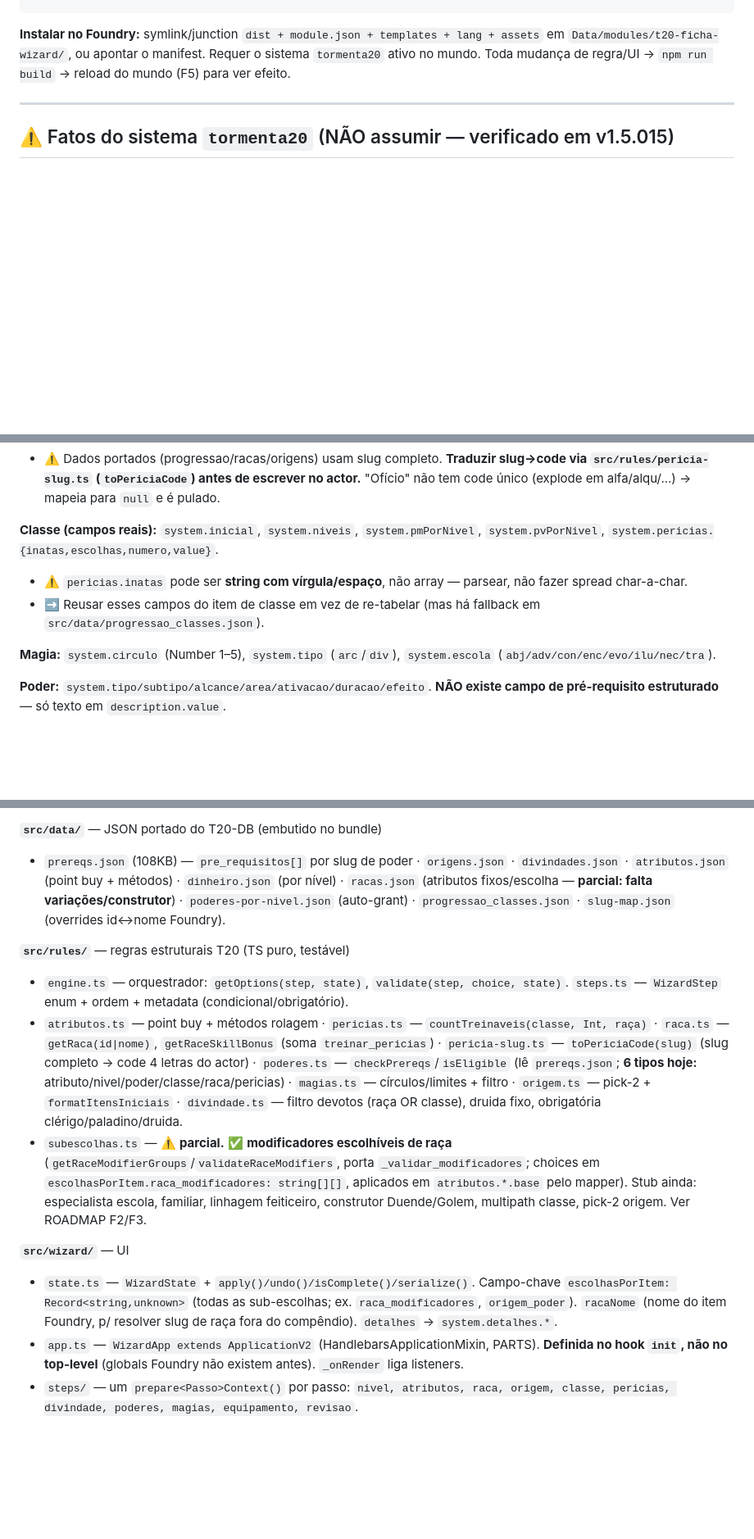
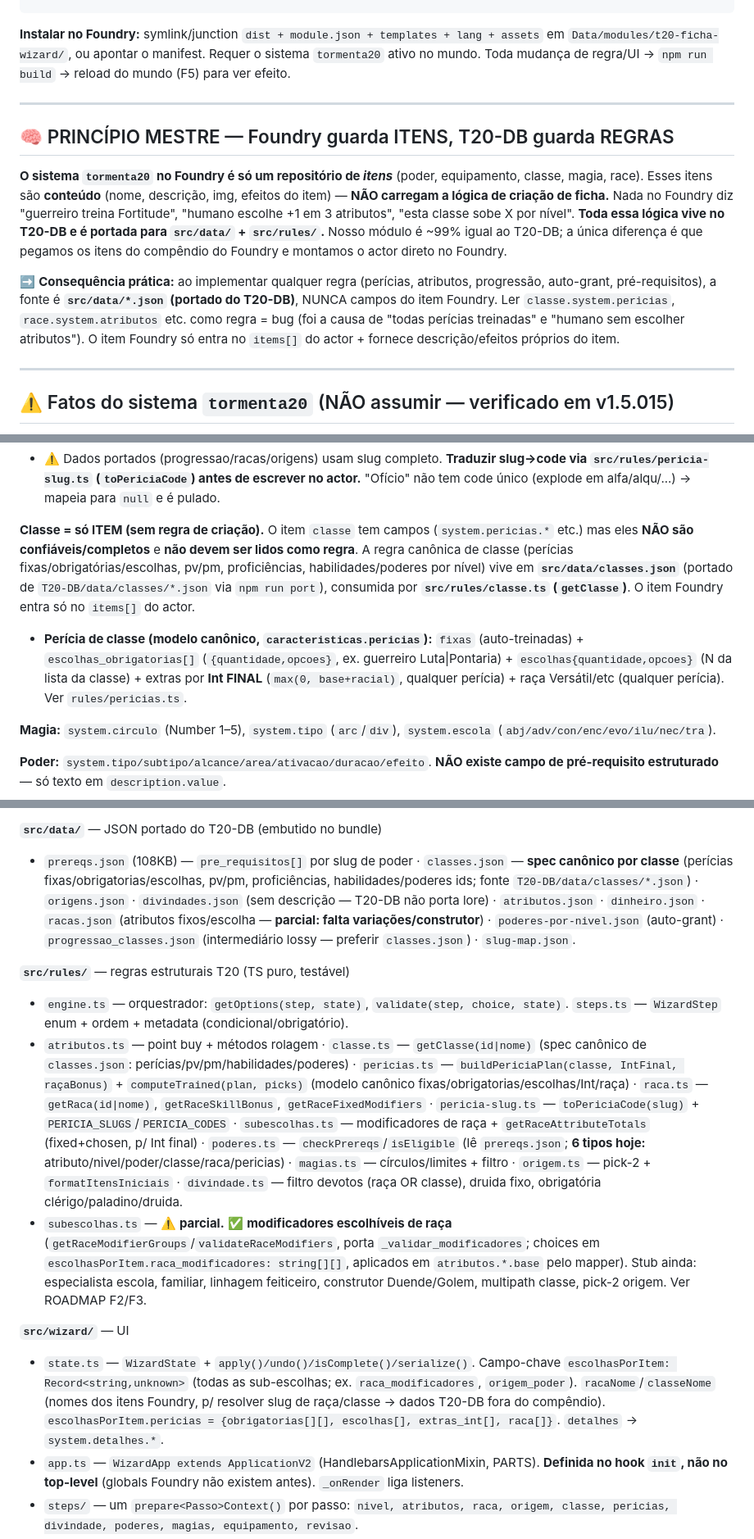
Before and after one commit to RaymundoJMSN/criador-ficha-foundry, a Markdown page: CLAUDE.md, 3 parts joined by grey strips. Shown at 82% size. Rendered like a GitHub page; blank space fills up the shorter version.

Commit message:
docs: correct mental model — Foundry stores items, T20-DB stores rules
Add a master principle to CLAUDE.md: the tormenta20 system is only an
item repository (content), it carries no creation rules. Every rule —
which skills a class trains, race attribute choices, leveling,
descriptions — comes from the ported T20-DB data, never from Foundry
item fields. Reading the classe/race item as a rule source was the root
of the perícia and humano-attributes bugs.

Update the file map (classe.ts, classes.json, rewritten pericias.ts),
the parity table, WizardState fields (racaNome/classeNome, pericias
picks), and the Cuidados section accordingly.

Co-Authored-By: Claude Opus 4.8 <noreply@anthropic.com>

```diff
--- a/CLAUDE.md
+++ b/CLAUDE.md
@@ -56,6 +56,23 @@ Toda mudança de regra/UI → `npm run build` → reload do mundo (F5) para ver
 
 ---
 
+## 🧠 PRINCÍPIO MESTRE — Foundry guarda ITENS, T20-DB guarda REGRAS
+
+**O sistema `tormenta20` no Foundry é só um repositório de _itens_** (poder, equipamento,
+classe, magia, race). Esses itens são **conteúdo** (nome, descrição, img, efeitos do item) —
+**NÃO carregam a lógica de criação de ficha.** Nada no Foundry diz "guerreiro treina Fortitude",
+"humano escolhe +1 em 3 atributos", "esta classe sobe X por nível". **Toda essa lógica vive no
+T20-DB e é portada para `src/data/` + `src/rules/`.** Nosso módulo é ~99% igual ao T20-DB; a única
+diferença é que pegamos os itens do compêndio do Foundry e montamos o actor direto no Foundry.
+
+➡️ **Consequência prática:** ao implementar qualquer regra (perícias, atributos, progressão,
+auto-grant, pré-requisitos), a fonte é **`src/data/*.json` (portado do T20-DB)**, NUNCA campos do
+item Foundry. Ler `classe.system.pericias`, `race.system.atributos` etc. como regra = bug (foi a
+causa de "todas perícias treinadas" e "humano sem escolher atributos"). O item Foundry só entra
+no `items[]` do actor + fornece descrição/efeitos próprios do item.
+
+---
+
 ## ⚠️ Fatos do sistema `tormenta20` (NÃO assumir — verificado em v1.5.015)
 
 Estes fatos invalidam premissas "óbvias" vindas de outros sistemas. Mudou? Re-verificar
@@ -84,10 +101,16 @@ em `system.json` + `templates/` + `tormenta20.mjs` do sistema instalado.
 
 - ⚠️ Dados portados (progressao/racas/origens) usam slug completo. **Traduzir slug→code via `src/rules/pericia-slug.ts` (`toPericiaCode`) antes de escrever no actor.** "Ofício" não tem code único (explode em alfa/alqu/...) → mapeia para `null` e é pulado.
 
-**Classe (campos reais):** `system.inicial`, `system.niveis`, `system.pmPorNivel`, `system.pvPorNivel`, `system.pericias.{inatas,escolhas,numero,value}`.
+**Classe = só ITEM (sem regra de criação).** O item `classe` tem campos (`system.pericias.*` etc.)
+mas eles **NÃO são confiáveis/completos** e **não devem ser lidos como regra**. A regra canônica de
+classe (perícias fixas/obrigatórias/escolhas, pv/pm, proficiências, habilidades/poderes por nível)
+vive em **`src/data/classes.json`** (portado de `T20-DB/data/classes/*.json` via `npm run port`),
+consumida por **`src/rules/classe.ts` (`getClasse`)**. O item Foundry entra só no `items[]` do actor.
 
-- ⚠️ `pericias.inatas` pode ser **string com vírgula/espaço**, não array — parsear, não fazer spread char-a-char.
-- ➡️ Reusar esses campos do item de classe em vez de re-tabelar (mas há fallback em `src/data/progressao_classes.json`).
+- **Perícia de classe (modelo canônico, `caracteristicas.pericias`):** `fixas` (auto-treinadas) +
+  `escolhas_obrigatorias[]` (`{quantidade,opcoes}`, ex. guerreiro Luta|Pontaria) +
+  `escolhas{quantidade,opcoes}` (N da lista da classe) + extras por **Int FINAL** (`max(0, base+racial)`,
+  qualquer perícia) + raça Versátil/etc (qualquer perícia). Ver `rules/pericias.ts`.
 
 **Magia:** `system.circulo` (Number 1–5), `system.tipo` (`arc`/`div`), `system.escola` (`abj/adv/con/enc/evo/ilu/nec/tra`).
 
@@ -117,17 +140,17 @@ em `system.json` + `templates/` + `tormenta20.mjs` do sistema instalado.
 
 **`src/data/`** — JSON portado do T20-DB (embutido no bundle)
 
-- `prereqs.json` (108KB) — `pre_requisitos[]` por slug de poder · `origens.json` · `divindades.json` · `atributos.json` (point buy + métodos) · `dinheiro.json` (por nível) · `racas.json` (atributos fixos/escolha — **parcial: falta variações/construtor**) · `poderes-por-nivel.json` (auto-grant) · `progressao_classes.json` · `slug-map.json` (overrides id↔nome Foundry).
+- `prereqs.json` (108KB) — `pre_requisitos[]` por slug de poder · `classes.json` — **spec canônico por classe** (perícias fixas/obrigatorias/escolhas, pv/pm, proficiências, habilidades/poderes ids; fonte `T20-DB/data/classes/*.json`) · `origens.json` · `divindades.json` (sem descrição — T20-DB não porta lore) · `atributos.json` · `dinheiro.json` · `racas.json` (atributos fixos/escolha — **parcial: falta variações/construtor**) · `poderes-por-nivel.json` (auto-grant) · `progressao_classes.json` (intermediário lossy — preferir `classes.json`) · `slug-map.json`.
 
 **`src/rules/`** — regras estruturais T20 (TS puro, testável)
 
 - `engine.ts` — orquestrador: `getOptions(step, state)`, `validate(step, choice, state)`. `steps.ts` — `WizardStep` enum + ordem + metadata (condicional/obrigatório).
-- `atributos.ts` — point buy + métodos rolagem · `pericias.ts` — `countTreinaveis(classe, Int, raça)` · `raca.ts` — `getRaca(id|nome)`, `getRaceSkillBonus` (soma `treinar_pericias`) · `pericia-slug.ts` — `toPericiaCode(slug)` (slug completo → code 4 letras do actor) · `poderes.ts` — `checkPrereqs`/`isEligible` (lê `prereqs.json`; **6 tipos hoje:** atributo/nivel/poder/classe/raca/pericias) · `magias.ts` — círculos/limites + filtro · `origem.ts` — pick-2 + `formatItensIniciais` · `divindade.ts` — filtro devotos (raça OR classe), druida fixo, obrigatória clérigo/paladino/druida.
+- `atributos.ts` — point buy + métodos rolagem · `classe.ts` — `getClasse(id|nome)` (spec canônico de `classes.json`: perícias/pv/pm/habilidades/poderes) · `pericias.ts` — `buildPericiaPlan(classe, IntFinal, raçaBonus)` + `computeTrained(plan, picks)` (modelo canônico fixas/obrigatorias/escolhas/Int/raça) · `raca.ts` — `getRaca(id|nome)`, `getRaceSkillBonus`, `getRaceFixedModifiers` · `pericia-slug.ts` — `toPericiaCode(slug)` + `PERICIA_SLUGS`/`PERICIA_CODES` · `subescolhas.ts` — modificadores de raça + `getRaceAttributeTotals` (fixed+chosen, p/ Int final) · `poderes.ts` — `checkPrereqs`/`isEligible` (lê `prereqs.json`; **6 tipos hoje:** atributo/nivel/poder/classe/raca/pericias) · `magias.ts` — círculos/limites + filtro · `origem.ts` — pick-2 + `formatItensIniciais` · `divindade.ts` — filtro devotos (raça OR classe), druida fixo, obrigatória clérigo/paladino/druida.
 - `subescolhas.ts` — ⚠️ **parcial.** ✅ **modificadores escolhíveis de raça** (`getRaceModifierGroups`/`validateRaceModifiers`, porta `_validar_modificadores`; choices em `escolhasPorItem.raca_modificadores: string[][]`, aplicados em `atributos.*.base` pelo mapper). Stub ainda: especialista escola, familiar, linhagem feiticeiro, construtor Duende/Golem, multipath classe, pick-2 origem. Ver ROADMAP F2/F3.
 
 **`src/wizard/`** — UI
 
-- `state.ts` — `WizardState` + `apply()/undo()/isComplete()/serialize()`. Campo-chave `escolhasPorItem: Record<string,unknown>` (todas as sub-escolhas; ex. `raca_modificadores`, `origem_poder`). `racaNome` (nome do item Foundry, p/ resolver slug de raça fora do compêndio). `detalhes` → `system.detalhes.*`.
+- `state.ts` — `WizardState` + `apply()/undo()/isComplete()/serialize()`. Campo-chave `escolhasPorItem: Record<string,unknown>` (todas as sub-escolhas; ex. `raca_modificadores`, `origem_poder`). `racaNome`/`classeNome` (nomes dos itens Foundry, p/ resolver slug de raça/classe → dados T20-DB fora do compêndio). `escolhasPorItem.pericias = {obrigatorias[][], escolhas[], extras_int[], raca[]}`. `detalhes` → `system.detalhes.*`.
 - `app.ts` — `WizardApp extends ApplicationV2` (HandlebarsApplicationMixin, PARTS). **Definida no hook `init`, não no top-level** (globals Foundry não existem antes). `_onRender` liga listeners.
 - `steps/` — um `prepare<Passo>Context()` por passo: `nivel, atributos, raca, origem, classe, pericias, divindade, poderes, magias, equipamento, revisao`.
 
```
Also changed, not shown: other parts of CLAUDE.md (+3 -3 lines).
